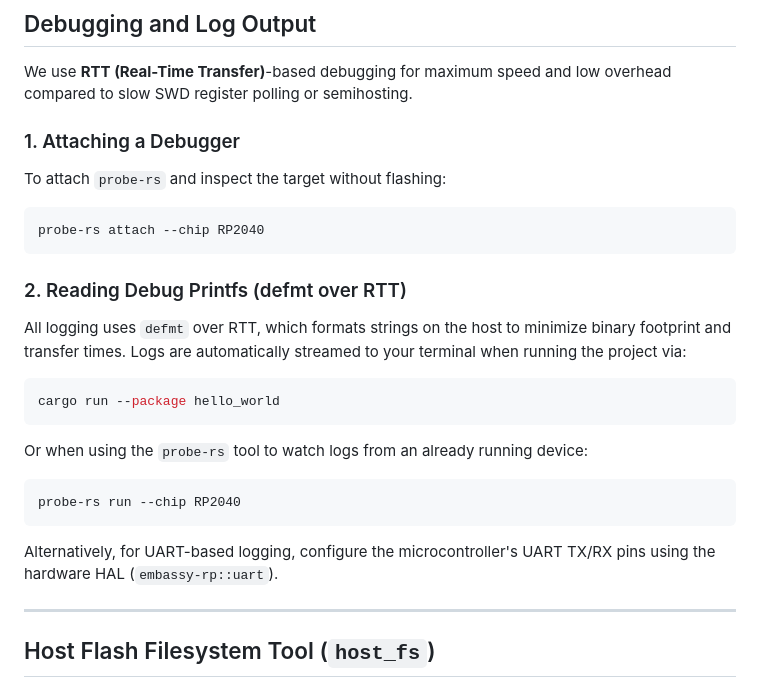
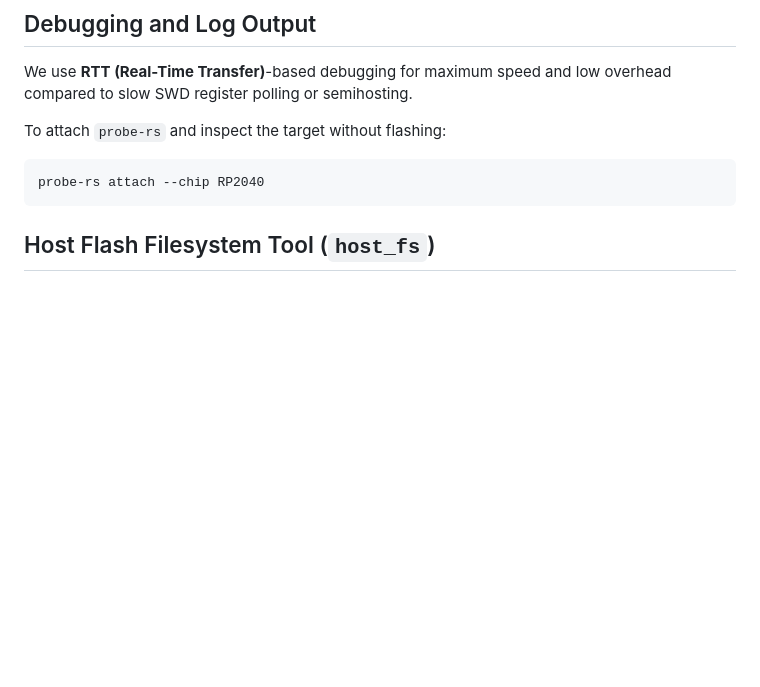
Before and after one commit to picklethecat1488-hue/firmware, a Markdown page: README.md, the part around the change. GitHub-like rendering; blank space fills up the shorter version.

Commit message:
Remove outdated debugging instructions from README
Removed sections on attaching a debugger and reading debug printfs to streamline the README.

````diff
--- a/README.md
+++ b/README.md
@@ -69,25 +69,10 @@ cargo run --package cat_detector --bin shell
 
 We use **RTT (Real-Time Transfer)**-based debugging for maximum speed and low overhead compared to slow SWD register polling or semihosting.
 
-### 1. Attaching a Debugger
 To attach `probe-rs` and inspect the target without flashing:
 ```bash
 probe-rs attach --chip RP2040
 ```
-
-### 2. Reading Debug Printfs (defmt over RTT)
-All logging uses `defmt` over RTT, which formats strings on the host to minimize binary footprint and transfer times.
-Logs are automatically streamed to your terminal when running the project via:
-```bash
-cargo run --package hello_world
-```
-Or when using the `probe-rs` tool to watch logs from an already running device:
-```bash
-probe-rs run --chip RP2040
-```
-Alternatively, for UART-based logging, configure the microcontroller's UART TX/RX pins using the hardware HAL (`embassy-rp::uart`).
-
----
 
 ## Host Flash Filesystem Tool (`host_fs`)
 
````
